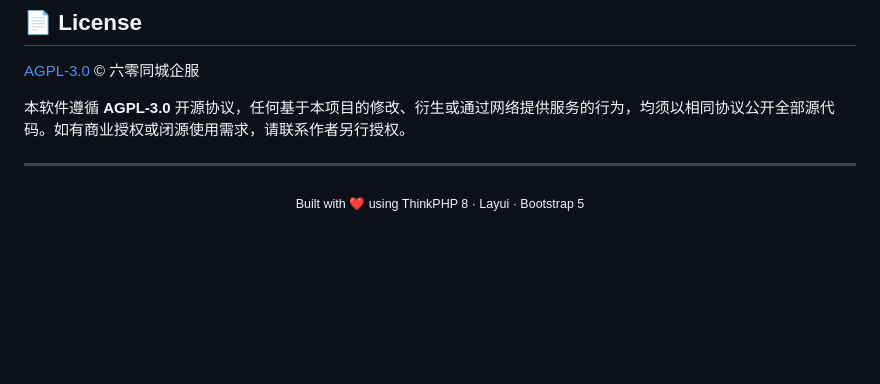
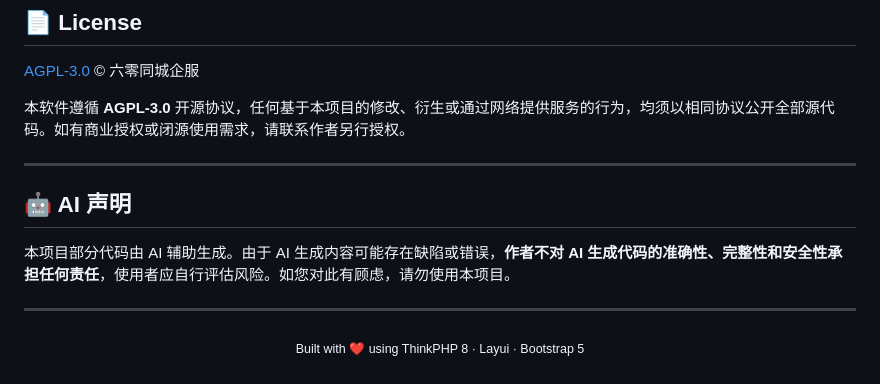
Before and after one commit to LyLme/lylme_wOne, a Markdown page: README.md, the part around the change. Drawn GitHub-style; blank space fills up the shorter version.

```diff
--- a/README.md
+++ b/README.md
@@ -280,6 +280,12 @@ lylmew/
 
 ---
 
+## 🤖 AI 声明
+
+本项目部分代码由 AI 辅助生成。由于 AI 生成内容可能存在缺陷或错误，**作者不对 AI 生成代码的准确性、完整性和安全性承担任何责任**，使用者应自行评估风险。如您对此有顾虑，请勿使用本项目。
+
+---
+
 <p align="center">
   <sub>Built with ❤️ using ThinkPHP 8 · Layui · Bootstrap 5</sub>
 </p>
```
